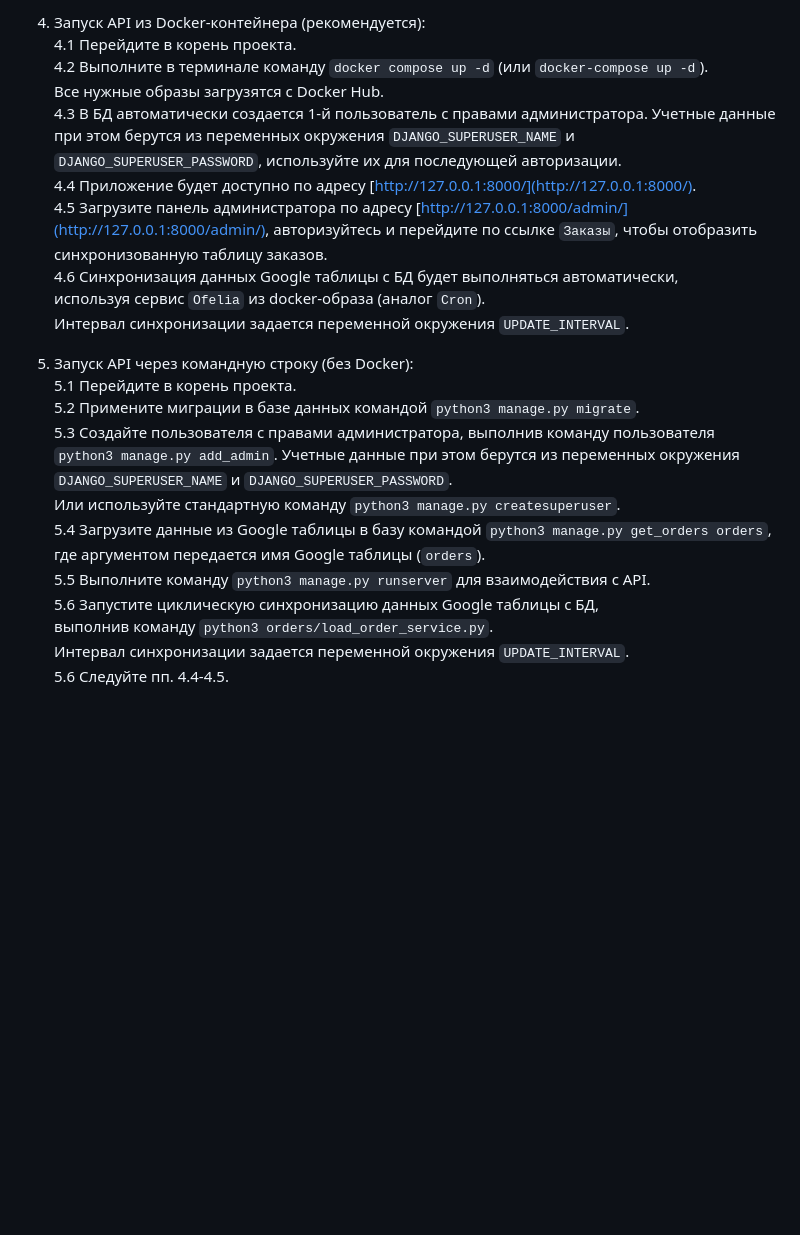
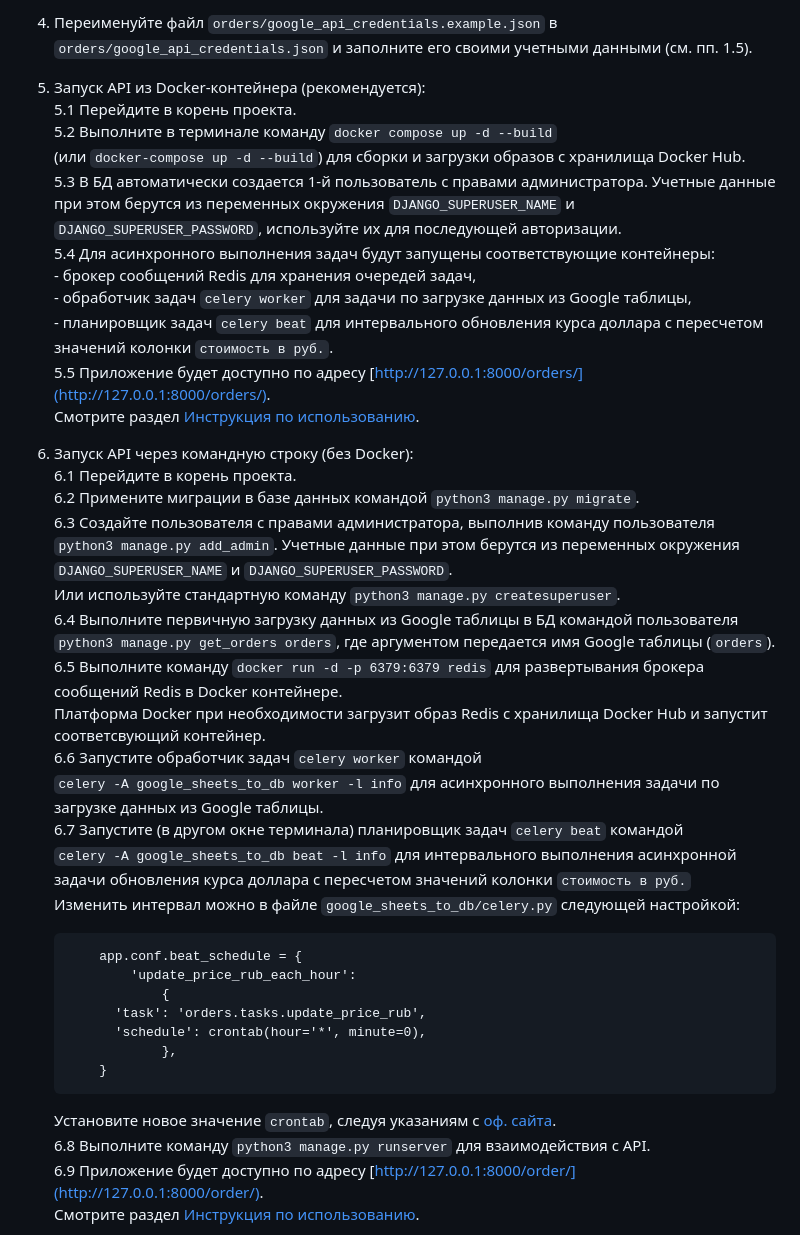
Before and after one commit to Doom-2/Fun-logistics, a Markdown page: README.md, the part around the change printed below. GitHub-like rendering; blank space fills up the shorter version.

Commit message:
Readme v2.0

````diff
--- a/README.md
+++ b/README.md
@@ -42,26 +64,44 @@
    ```
-4. Запуск API из Docker-контейнера (рекомендуется): \
-   4.1 Перейдите в корень проекта. \
-   4.2 Выполните в терминале команду `docker compose up -d` (или `docker-compose up -d`). \
-       Все нужные образы загрузятся с Docker Hub. \
-   4.3 В БД автоматически создается 1-й пользователь с правами администратора. Учетные данные при этом берутся из переменных окружения `DJANGO_SUPERUSER_NAME` и `DJANGO_SUPERUSER_PASSWORD`, используйте их для последующей авторизации. \
-   4.4 Приложение будет доступно по адресу [http://127.0.0.1:8000/](http://127.0.0.1:8000/). \
-   4.5 Загрузите панель администратора по адресу [http://127.0.0.1:8000/admin/](http://127.0.0.1:8000/admin/), авторизуйтесь и перейдите по ссылке `Заказы`, чтобы отобразить синхронизованную таблицу заказов. \
-   4.6 Синхронизация данных Google таблицы с БД будет выполняться автоматически, \
-       используя сервис `Ofelia` из docker-образа (аналог `Cron`). \
-       Интервал синхронизации задается переменной окружения `UPDATE_INTERVAL`.
-5. Запуск API через командную строку (без Docker): \
+4. Переименуйте файл `orders/google_api_credentials.example.json` в `orders/google_api_credentials.json` и заполните его своими учетными данными (см. пп. 1.5).
+5. Запуск API из Docker-контейнера (рекомендуется): \
    5.1 Перейдите в корень проекта. \
-   5.2 Примените миграции в базе данных командой `python3 manage.py migrate`. \
-   5.3 Создайте пользователя с правами администратора, выполнив команду пользователя \
+   5.2 Выполните в терминале команду `docker compose up -d --build` \
+       (или `docker-compose up -d --build`) для сборки и загрузки образов с хранилища Docker Hub. \
+   5.3 В БД автоматически создается 1-й пользователь с правами администратора. Учетные данные при этом берутся из переменных окружения `DJANGO_SUPERUSER_NAME` и `DJANGO_SUPERUSER_PASSWORD`, используйте их для последующей авторизации. \
+   5.4 Для асинхронного выполнения задач будут запущены соответствующие контейнеры: \
+       - брокер сообщений Redis для хранения очередей задач, \
+       - обработчик задач `celery worker` для задачи по загрузке данных из Google таблицы, \
+       - планировщик задач `celery beat` для интервального обновления курса доллара с пересчетом значений колонки `стоимость в руб.`. \
+   5.5 Приложение будет доступно по адресу [http://127.0.0.1:8000/orders/](http://127.0.0.1:8000/orders/). \
+       Смотрите раздел [Инструкция по использованию](#Инструкция-по-использованию).
+6. Запуск API через командную строку (без Docker): \
+   6.1 Перейдите в корень проекта. \
+   6.2 Примените миграции в базе данных командой `python3 manage.py migrate`. \
+   6.3 Создайте пользователя с правами администратора, выполнив команду пользователя \
        `python3 manage.py add_admin`. Учетные данные при этом берутся из переменных окружения `DJANGO_SUPERUSER_NAME` и `DJANGO_SUPERUSER_PASSWORD`. \
         Или используйте стандартную команду `python3 manage.py createsuperuser`. \
-   5.4 Загрузите данные из Google таблицы в базу командой `python3 manage.py get_orders orders`, \
-       где аргументом передается имя Google таблицы (`orders`). \
-   5.5 Выполните команду `python3 manage.py runserver` для взаимодействия с API. \
-   5.6 Запустите циклическую синхронизацию данных Google таблицы с БД, \
-       выполнив команду `python3 orders/load_order_service.py`. \
-       Интервал синхронизации задается переменной окружения `UPDATE_INTERVAL`. \
-   5.6 Следуйте пп. 4.4-4.5.
+   6.4 Выполните первичную загрузку данных из Google таблицы в БД командой пользователя \
+       `python3 manage.py get_orders orders`, где аргументом передается имя Google таблицы (`orders`). \
+   6.5 Выполните команду `docker run -d -p 6379:6379 redis` для развертывания брокера сообщений Redis в Docker контейнере. \
+       Платформа Docker при необходимости загрузит образ Redis с хранилища Docker Hub и запустит соответсвующий контейнер. \
+   6.6 Запустите обработчик задач `celery worker` командой  \
+       `celery -A google_sheets_to_db worker -l info` для асинхронного выполнения задачи по загрузке данных из Google таблицы. \
+   6.7 Запустите (в другом окне терминала) планировщик задач `celery beat` командой  \
+       `celery -A google_sheets_to_db beat -l info` для интервального выполнения асинхронной задачи обновления курса доллара с пересчетом значений колонки `стоимость в руб.` \
+       Изменить интервал можно в файле `google_sheets_to_db/celery.py` следующей настройкой:
+
+   ```
+       app.conf.beat_schedule = {
+           'update_price_rub_each_hour':
+               {
+         'task': 'orders.tasks.update_price_rub',
+         'schedule': crontab(hour='*', minute=0),
+               },
+       }
+   ```
+   Установите новое значение `crontab`, следуя указаниям с [оф. сайта](https://docs.celeryq.dev/en/stable/userguide/periodic-tasks.html#crontab-schedules). \
+   6.8 Выполните команду `python3 manage.py runserver` для взаимодействия с API. \
+   6.9 Приложение будет доступно по адресу [http://127.0.0.1:8000/order/](http://127.0.0.1:8000/order/). \
+       Смотрите раздел [Инструкция по использованию](#Инструкция-по-использованию).
 
 
````
Also changed, not shown: other parts of README.md (+63 -14 lines), images/orders_django_admin.png (renamed from images/Orders_table.png), images/orders_drf.png (added), images/orders_gspread.png (added).
